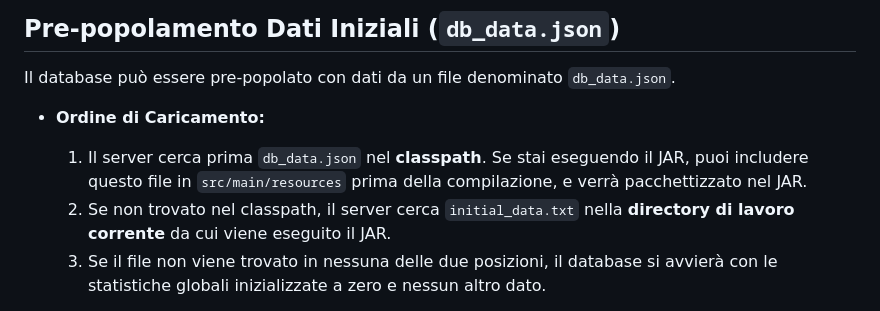
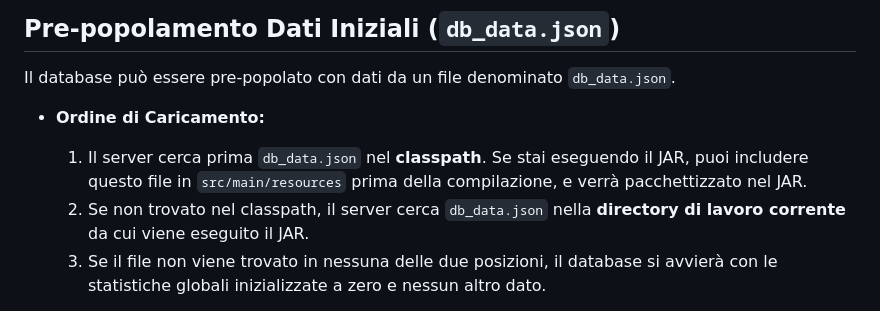
Before and after one commit to cristianoRot/Carta-cultura-manager, a Markdown page: README.md, the part around the change. Drawn GitHub-style.

```diff
--- a/README.md
+++ b/README.md
@@ -182,7 +182,7 @@ Il database può essere pre-popolato con dati da un file denominato `db_data.jso
 
 *   **Ordine di Caricamento:**
     1.  Il server cerca prima `db_data.json` nel **classpath**. Se stai eseguendo il JAR, puoi includere questo file in `src/main/resources` prima della compilazione, e verrà pacchettizzato nel JAR.
-    2.  Se non trovato nel classpath, il server cerca `initial_data.txt` nella **directory di lavoro corrente** da cui viene eseguito il JAR.
+    2.  Se non trovato nel classpath, il server cerca `db_data.json` nella **directory di lavoro corrente** da cui viene eseguito il JAR.
     3.  Se il file non viene trovato in nessuna delle due posizioni, il database si avvierà con le statistiche globali inizializzate a zero e nessun altro dato.
 
 *   **Formato del File:**
```
